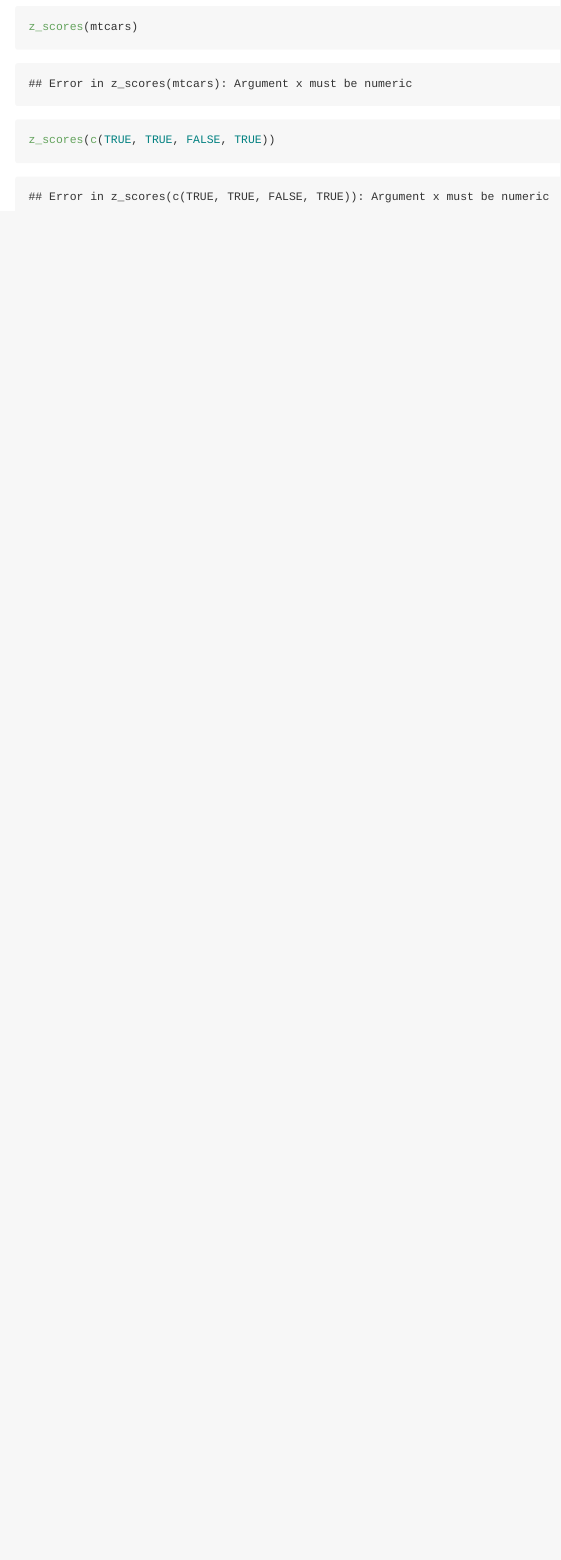
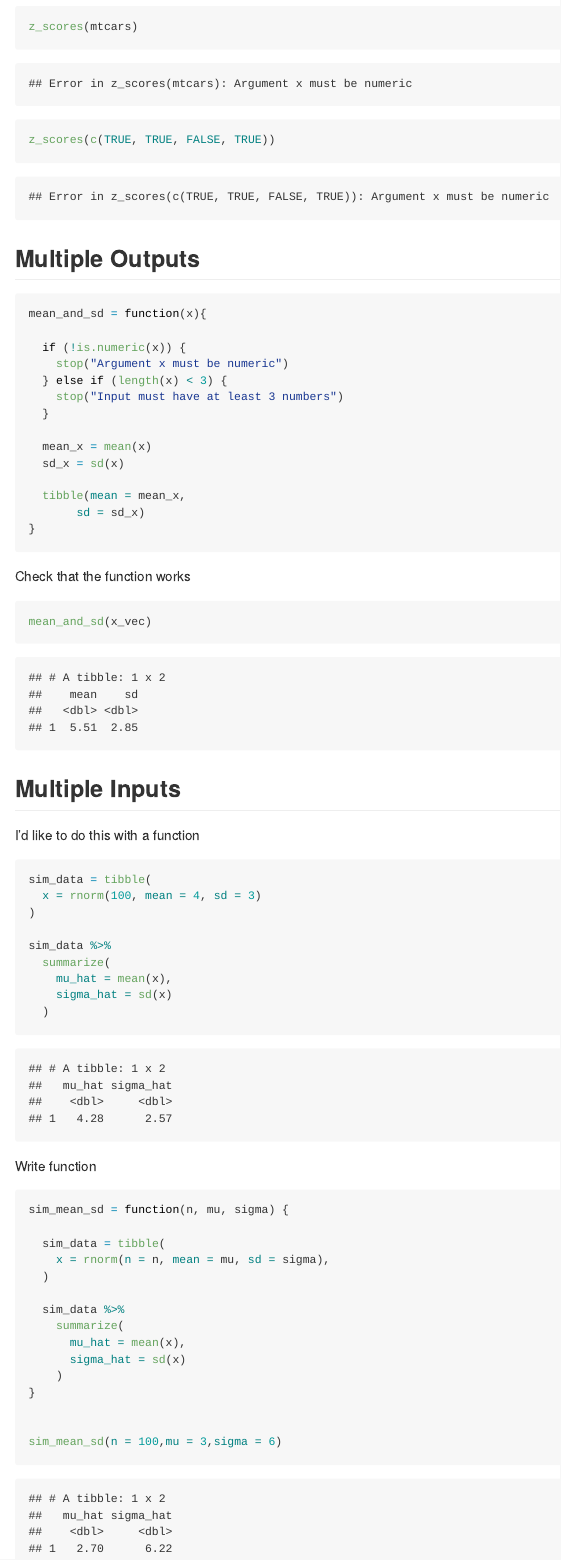
Before and after one commit to jf3200/iteration, an R Markdown document (writing_functions.Rmd): the page in a window 1100 px wide, from 2020 px down. The pictures show the output file writing_functions.md that the author committed with the source, drawn offline in the style of GitHub.

Commit message:
added multiple inputs and outputs

````diff
--- a/writing_functions.Rmd
+++ b/writing_functions.Rmd
@@ -55,3 +55,63 @@ z_scores("my name is jeff")
 z_scores(mtcars)
 z_scores(c(TRUE, TRUE, FALSE, TRUE))
 ```
+
+## Multiple Outputs
+
+```{r}
+mean_and_sd = function(x){
+
+  if (!is.numeric(x)) {
+    stop("Argument x must be numeric")
+  } else if (length(x) < 3) {
+    stop("Input must have at least 3 numbers")
+  }
+
+  mean_x = mean(x)
+  sd_x = sd(x)
+
+  tibble(mean = mean_x,
+       sd = sd_x)
+}
+```
+
+Check that the function works
+
+```{r}
+mean_and_sd(x_vec)
+```
+
+## Multiple Inputs
+
+
+I'd like to do this with a function
+```{r}
+sim_data = tibble(
+  x = rnorm(100, mean = 4, sd = 3)
+)
+
+sim_data %>%
+  summarize(
+    mu_hat = mean(x),
+    sigma_hat = sd(x)
+  )
+```
+
+Write function
+```{r}
+sim_mean_sd = function(n, mu, sigma) {
+
+  sim_data = tibble(
+    x = rnorm(n = n, mean = mu, sd = sigma),
+  )
+
+  sim_data %>%
+    summarize(
+      mu_hat = mean(x),
+      sigma_hat = sd(x)
+    )
+}
+
+
+sim_mean_sd(n = 100,mu = 3,sigma = 6)
+```
````
Also changed, not shown: writing_functions.md, writing_functions.Rmd (2 more changed lines).
